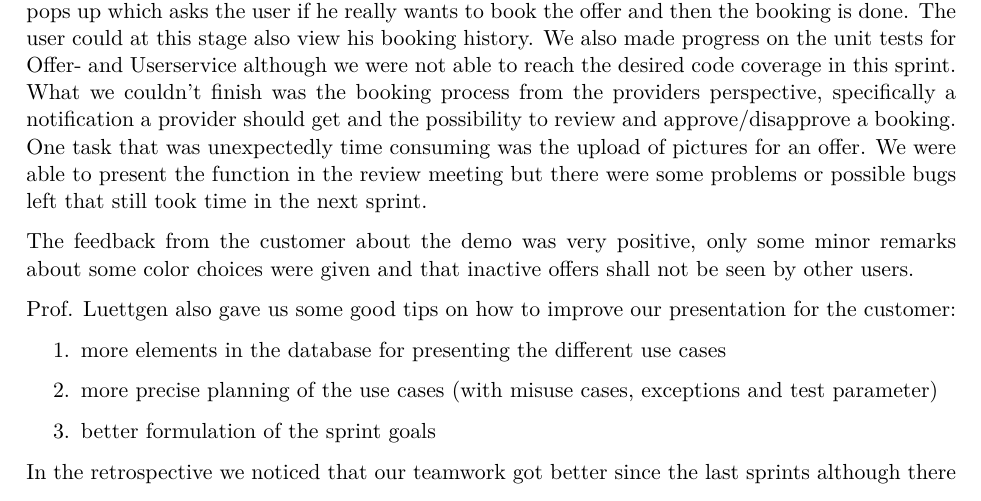
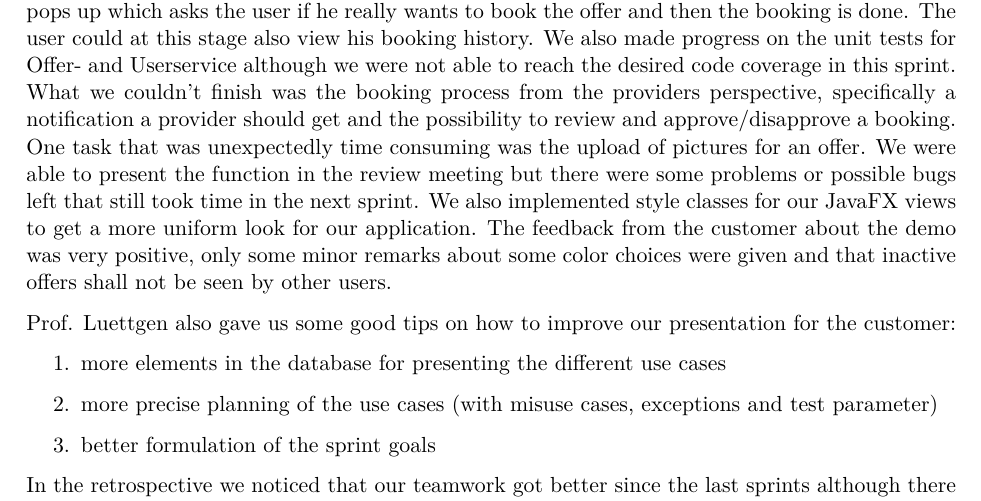
Before and after one commit to alex-huba/swtCamper, a LaTeX document (SWL-2021-Report-SWTCamper.tex, which reads sections/4-realisation/4.4-sprint-#3/4.4.3-sprint-review.tex): part of page 36 of 62, cut so that both start at the same text. Compiled offline with pdfLaTeX.

Commit message:
i'm doing my part

```diff
--- a/sections/4-realisation/4.4-sprint-#3/4.4.3-sprint-review.tex
+++ b/sections/4-realisation/4.4-sprint-#3/4.4.3-sprint-review.tex
@@ -10,7 +10,7 @@ We also made progress on the unit tests for Offer- and Userservice although we w
 What we couldn't finish was the booking process from the providers perspective, specifically a notification a provider should get and the possibility to review and approve/disapprove a booking.
 One task that was unexpectedly time consuming was the upload of pictures for an offer. We were able to present the function
 in the review meeting but there were some problems or possible bugs left that still took time in the next sprint.
-
+We also implemented style classes for our JavaFX views to get a more uniform look for our application.
 The feedback from the customer about the demo was very positive, only some minor remarks about some color choices were given and that inactive offers shall not be seen by other users.
 
 Prof. Luettgen also gave us some good tips on how to improve our presentation for the customer:
```
